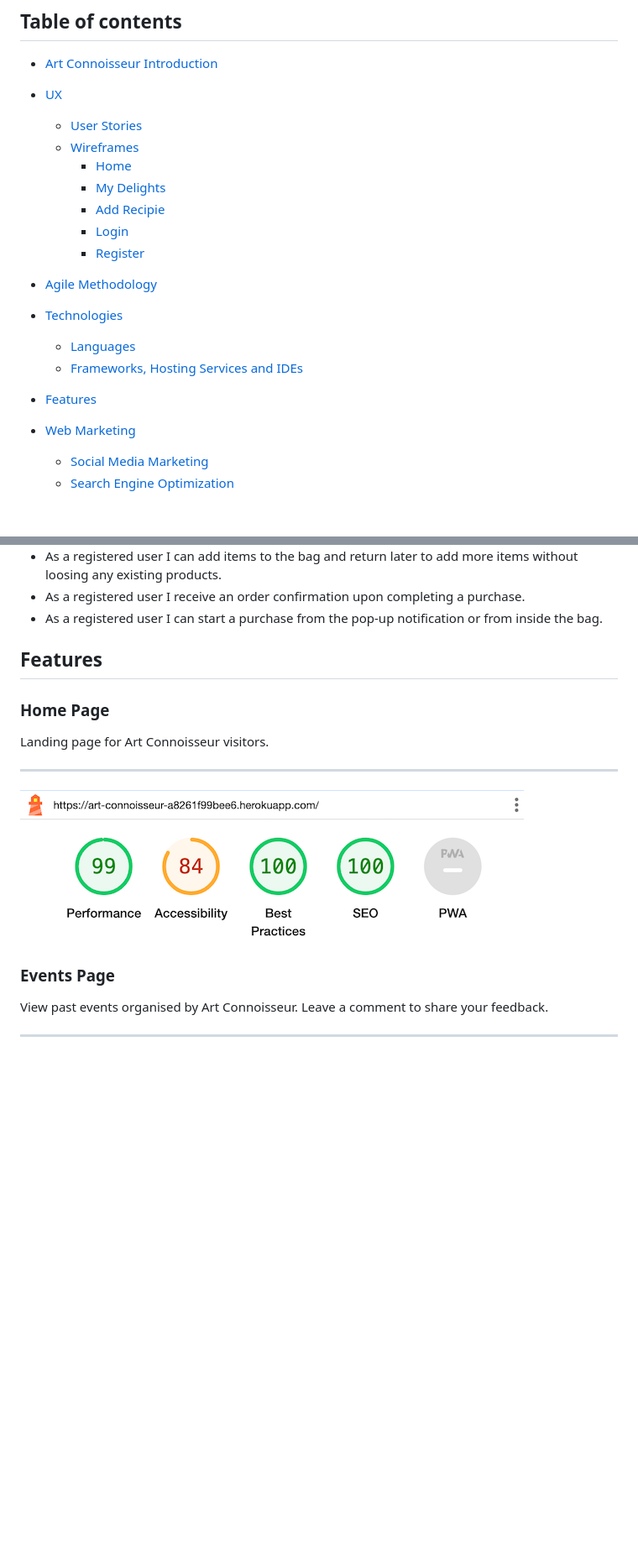
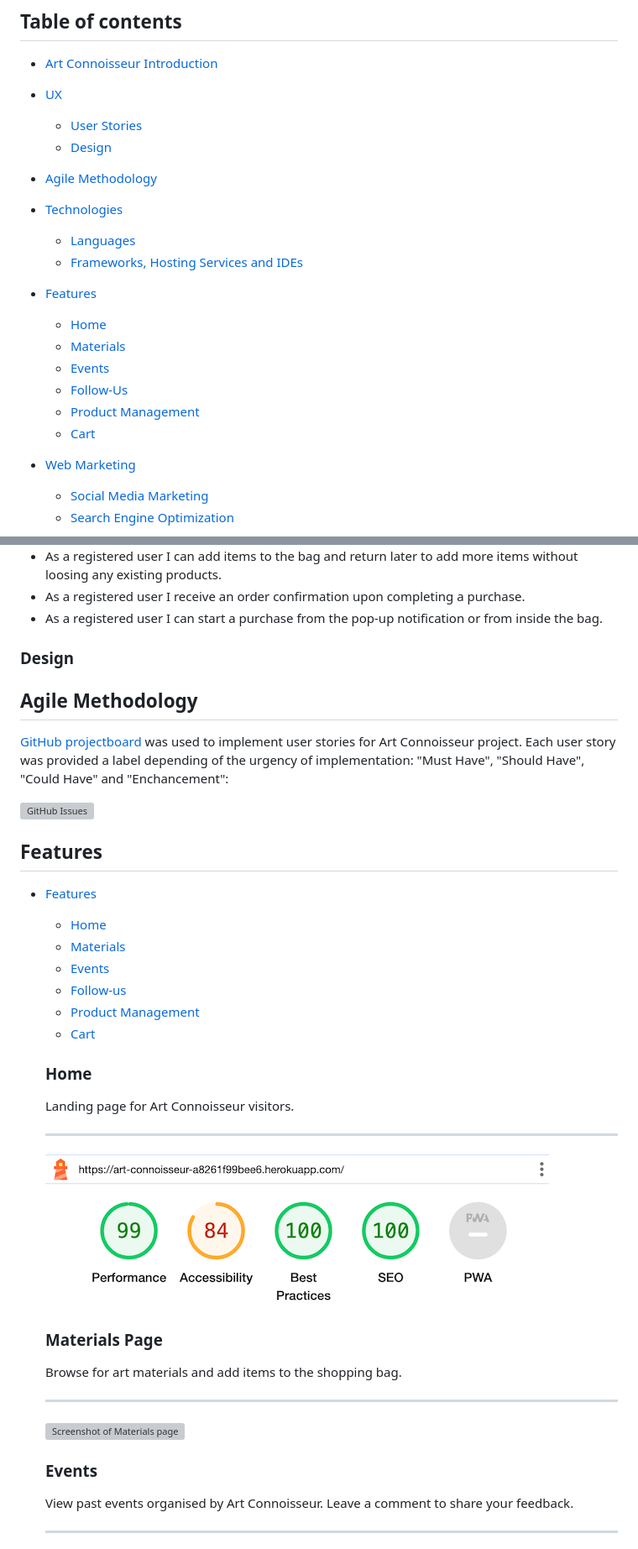
Before and after one commit to sven-cork/art-connoisseur, a Markdown page: README.md, 2 parts joined by grey strips. Shown at 84% size. Rendered like a GitHub page; blank space fills up the shorter version; grey boxes are pictures that could not be loaded.

```diff
--- a/README.md
+++ b/README.md
@@ -5,12 +5,7 @@
 - [Art Connoisseur Introduction](#django-bakery-introduction)
 - [UX](#ux)
   - [User Stories](#user-stories)
-  - [Wireframes](#wireframes)
-    - [Home](#home)
-    - [My Delights](#my-delights)
-    - [Add Recipie](#add-recipie)
-    - [Login](#login)
-    - [Register](#register)
+  - [Design](#design)
 
 - [Agile Methodology](#agile-methodology)
 
@@ -19,6 +14,12 @@
   - [Frameworks, Hosting Services and IDEs](#frameworks-hosting-services-and-ides)
 
 - [Features](#features)
+  - [Home](#home)
+  - [Materials](#materials)
+  - [Events](#events)
+  - [Follow-Us](#follow_us)
+  - [Product Management](#product-management)
+  - [Cart](#cart)
 
 - [Web Marketing](#web-marketing)
   - [Social Media Marketing](#social-media-marketing)
@@ -63,18 +61,39 @@ The live website can be accessed here [Django Bakery](https://django-baker-86276
   - As a registered user I receive an order confirmation upon completing a purchase.
   - As a registered user I can start a purchase from the pop-up notification or from  inside the bag.
 
+### Design
+
+## Agile Methodology
+
+[GitHub projectboard](https://github.com/users/sven-cork/projects/11/views/1) was used to implement user stories for Art Connoisseur project. Each user story was provided a label depending of the urgency of implementation: "Must Have", "Should Have", "Could Have" and "Enchancement":
+
+![GitHub Issues](assets/images/github_issues.png)
 
 ## Features
 
-  ### Home Page
+- [Features](#features)
+  - [Home](#home)
+  - [Materials](#materials)
+  - [Events](#events)
+  - [Follow-us](#follow_us)
+  - [Product Management](#product-management)
+  - [Cart](#cart)
+
+  ### Home
 
   Landing page for Art Connoisseur visitors.
   ___
 
-
   ![Screenshot of Home Page](/media/desktop_home.png)
 
-  ### Events Page
+   ### Materials Page
+
+  Browse for art materials and add items to the shopping bag.
+  ___
+
+  ![Screenshot of Materials page](/media/features_materials.png)
+
+  ### Events
 
   View past events organised by Art Connoisseur. Leave a comment to share your feedback.
   ___
```
Also changed, not shown: other parts of README.md (+18 -36 lines), media/feature_cart.png (added), media/features_manage_materials.png (added), 5 other files.
